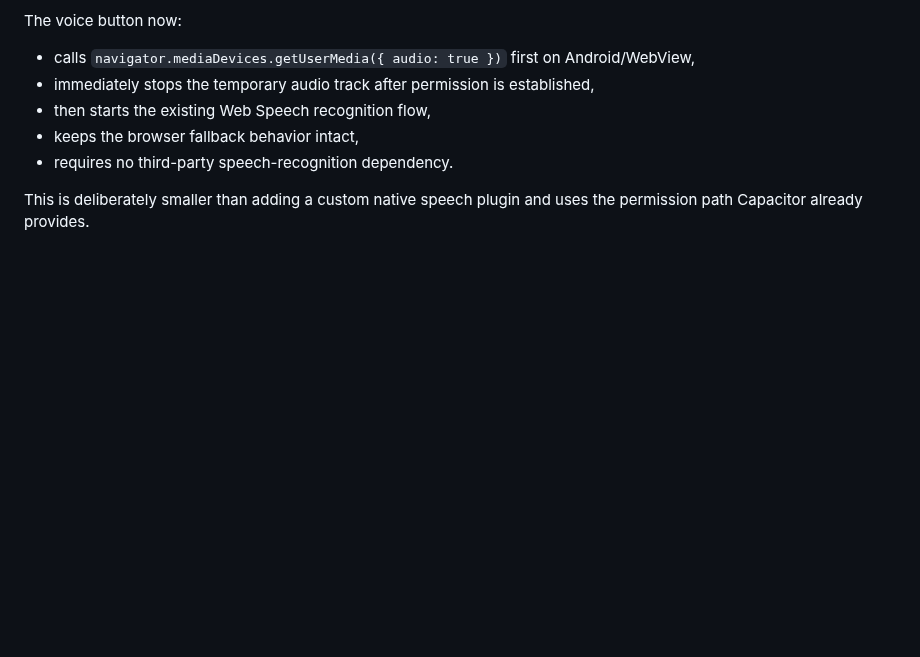
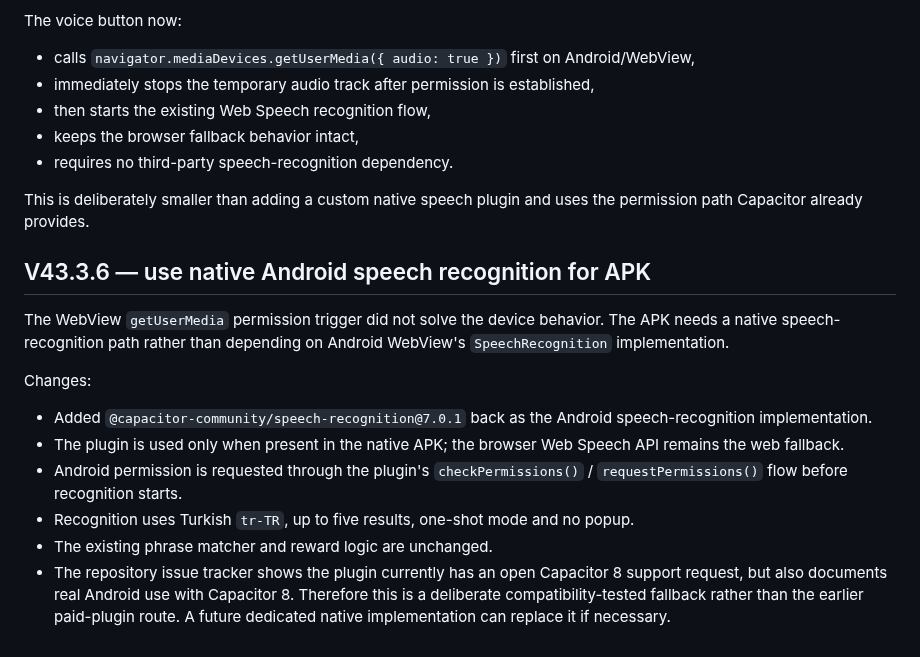
Before and after one commit to kelacumelam-cyber/Hexiva, a Markdown page: PROJECT_STATE.md, the part around the change. Drawn GitHub-style; blank space fills up the shorter version.

Commit message:
docs: record native speech APK path

```diff
--- a/PROJECT_STATE.md
+++ b/PROJECT_STATE.md
@@ -817,3 +817,16 @@ The voice button now:
 - requires no third-party speech-recognition dependency.
 
 This is deliberately smaller than adding a custom native speech plugin and uses the permission path Capacitor already provides.
+
+
+## V43.3.6 — use native Android speech recognition for APK
+
+The WebView `getUserMedia` permission trigger did not solve the device behavior. The APK needs a native speech-recognition path rather than depending on Android WebView's `SpeechRecognition` implementation.
+
+Changes:
+- Added `@capacitor-community/speech-recognition@7.0.1` back as the Android speech-recognition implementation.
+- The plugin is used only when present in the native APK; the browser Web Speech API remains the web fallback.
+- Android permission is requested through the plugin's `checkPermissions()` / `requestPermissions()` flow before recognition starts.
+- Recognition uses Turkish `tr-TR`, up to five results, one-shot mode and no popup.
+- The existing phrase matcher and reward logic are unchanged.
+- The repository issue tracker shows the plugin currently has an open Capacitor 8 support request, but also documents real Android use with Capacitor 8. Therefore this is a deliberate compatibility-tested fallback rather than the earlier paid-plugin route. A future dedicated native implementation can replace it if necessary.
```
